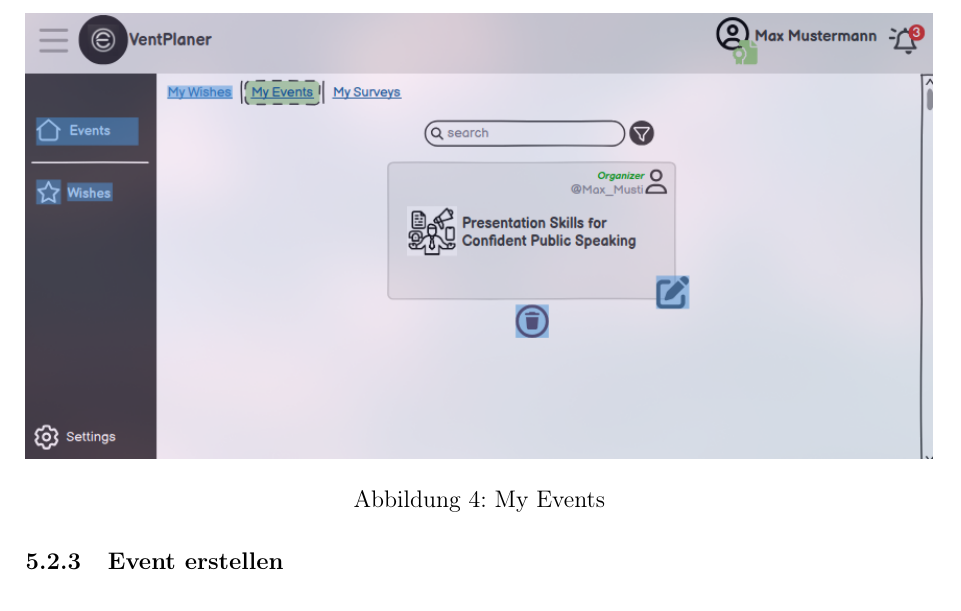
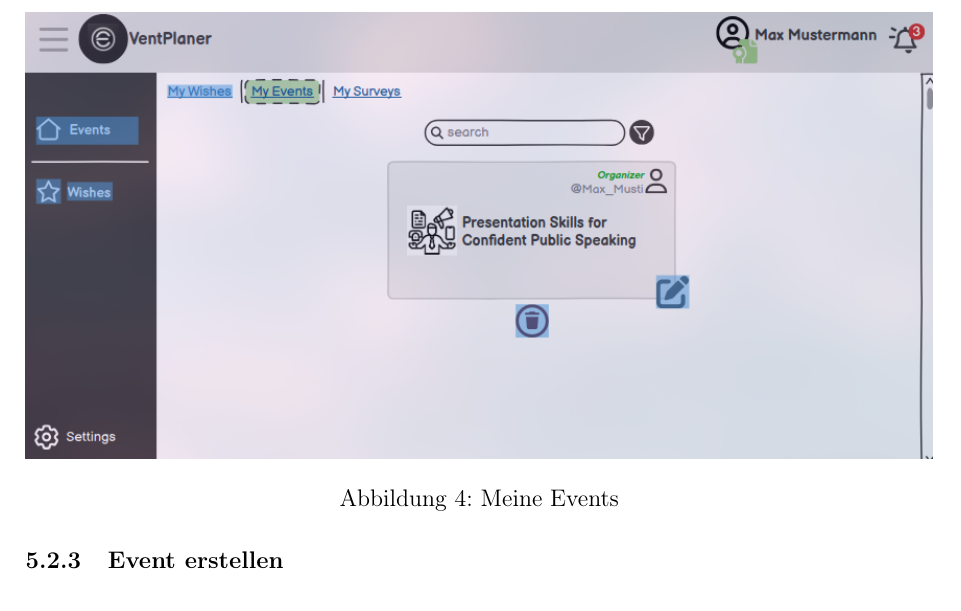
Before and after one commit to pndroa/event-planer-dokumentation, a LaTeX document (dokument.tex): part of page 11 of 19, cut so that both start at the same text. Compiled offline with pdfLaTeX.

Commit message:
Update document to reflect language changes for "My Events" to "Meine Events"

```diff
--- a/dokument.tex
+++ b/dokument.tex
@@ -92,11 +92,11 @@ Anmerkung: Die UI-Entwürfe sind keine endgültigen Designentscheidungen, sonder
     \caption{Event-Feed}
     \label{fig:event_Feed}
   \end{figure}
-\subsubsection{My Events}
+\subsubsection{Meine Events}
 \begin{figure}[H]
     \centering
     \includegraphics[width=1\textwidth]{Abbildungen/events/my_events.png}
-    \caption{My Events}
+    \caption{Meine Events}
     \label{fig:my_events}
   \end{figure}
 \subsubsection{Event erstellen}
```
Also changed, not shown: dokument.pdf, dokument.tex (2 more changed lines), 6 other files.
